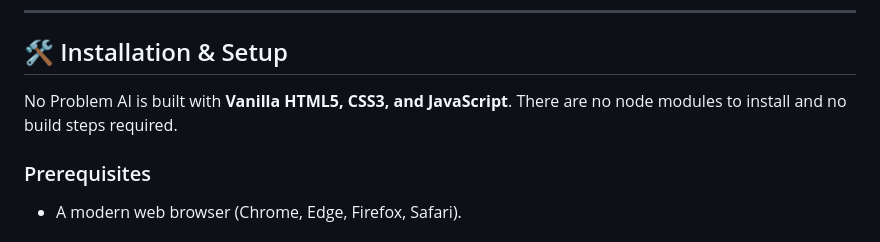
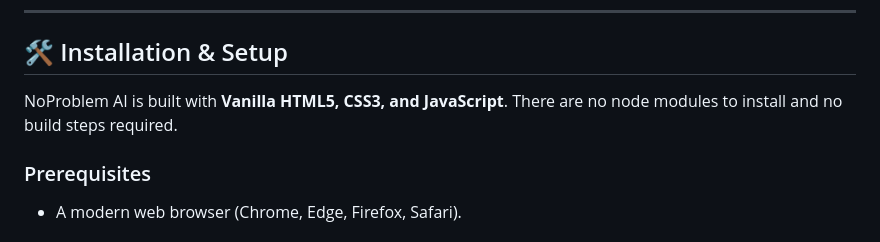
Before and after one commit to gobadri/noproblem, a Markdown page: README.md, the part around the change. Rendered like a GitHub page.

```diff
--- a/README.md
+++ b/README.md
@@ -25,7 +25,7 @@ This repository contains the source code for the frontend interface, featuring a
 
 ## 🛠 Installation & Setup
 
-No Problem AI is built with **Vanilla HTML5, CSS3, and JavaScript**. There are no node modules to install and no build steps required.
+NoProblem AI is built with **Vanilla HTML5, CSS3, and JavaScript**. There are no node modules to install and no build steps required.
 
 ### Prerequisites
 * A modern web browser (Chrome, Edge, Firefox, Safari).
```
